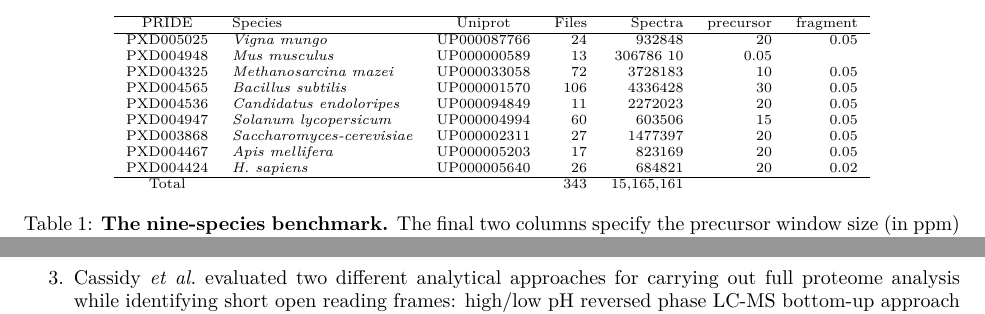
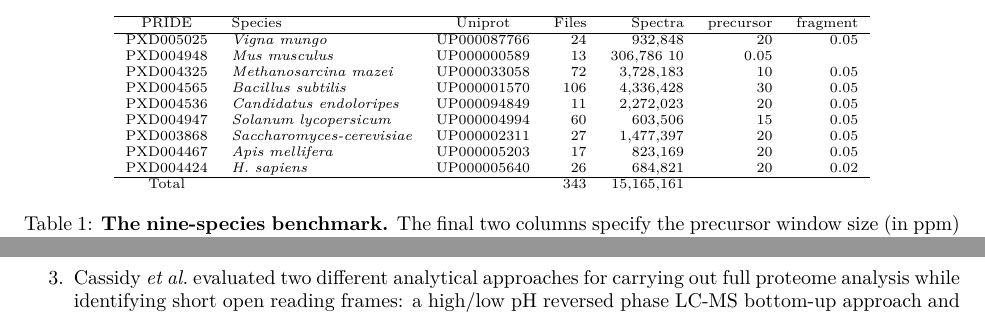
Before and after one commit to Noble-Lab/multi-species-benchmark, a LaTeX paper (doc/nine-species/nine-species.tex): two parts of page 2 of 4 before the commit and two parts of page 2 of 5 after it, joined at a grey line, cut so that both start at the same text. Compiled offline with XeLaTeX.

Commit message:
Edits to paper

```diff
--- a/doc/nine-species/nine-species.tex
+++ b/doc/nine-species/nine-species.tex
@@ -6,7 +6,7 @@
 \usepackage{url} % Allow URLs.
 \usepackage[sort&compress]{natbib} % Better bibliography formatting.
 
-\newcommand{\fixme}[1]{{\color{red}{\bf FIXME: #1}\color{black}}}
+\newcommand{\fixme}[1]{{\color{red}{\bf #1}\color{black}}}
 
 \title{A multi-species benchmark for training and validating large scale mass spectrometry proteomics machine learning models}
 
@@ -81,15 +81,15 @@ In addition, we make available all of the intermediate files, for use in validat
 \hline
 PRIDE & Species & Uniprot & Files & Spectra & precursor & fragment \\
 \hline
-PXD005025 & \textit{Vigna mungo} & UP000087766 & 24 & 932848 & 20 & 0.05 \\
-PXD004948 & \textit{Mus musculus} & UP000000589 & 13 & 306786 10 & 0.05 \\
-PXD004325 & \textit{Methanosarcina mazei} & UP000033058  & 72 & 3728183 & 10 & 0.05 \\
-PXD004565 & \textit{Bacillus subtilis} & UP000001570 & 106 & 4336428 & 30 & 0.05 \\
-PXD004536 & \textit{Candidatus endoloripes} & UP000094849 & 11 & 2272023 & 20 & 0.05 \\
-PXD004947 & \textit{Solanum lycopersicum} & UP000004994 & 60 & 603506 & 15 & 0.05 \\
-PXD003868 & \textit{Saccharomyces-cerevisiae} & UP000002311 & 27 & 1477397 & 20 & 0.05 \\
-PXD004467 & \textit{Apis mellifera} & UP000005203 & 17 & 823169 & 20 & 0.05 \\
-PXD004424 & \textit{H. sapiens} & UP000005640 & 26 & 684821 & 20 & 0.02 \\
+PXD005025 & \textit{Vigna mungo} & UP000087766 & 24 & 932,848 & 20 & 0.05 \\
+PXD004948 & \textit{Mus musculus} & UP000000589 & 13 & 306,786 10 & 0.05 \\
+PXD004325 & \textit{Methanosarcina mazei} & UP000033058  & 72 & 3,728,183 & 10 & 0.05 \\
+PXD004565 & \textit{Bacillus subtilis} & UP000001570 & 106 & 4,336,428 & 30 & 0.05 \\
+PXD004536 & \textit{Candidatus endoloripes} & UP000094849 & 11 & 2,272,023 & 20 & 0.05 \\
+PXD004947 & \textit{Solanum lycopersicum} & UP000004994 & 60 & 603,506 & 15 & 0.05 \\
+PXD003868 & \textit{Saccharomyces-cerevisiae} & UP000002311 & 27 & 1,477,397 & 20 & 0.05 \\
+PXD004467 & \textit{Apis mellifera} & UP000005203 & 17 & 823,169 & 20 & 0.05 \\
+PXD004424 & \textit{H. sapiens} & UP000005640 & 26 & 684,821 & 20 & 0.02 \\
 \hline
 Total & & & 343 & 15,165,161 \\
 \end{tabular}
@@ -104,7 +104,7 @@ For our benchmark, we used the same nine studies originally identified by Tran {
 \begin{enumerate}
 \item Paiva \textit{et al.}\ investigated the protein expression response of the cowpea plant (\textit{Vigna unguiculata}) to infection by \textit{Cowpsea severe mosaic virus} (CSMV) by carrying out label-free proteomic analysis of cowpea leaves that were inoculated with CSMV compared to mock inoculation controls \cite{paiva2016label}.
 \item Nevo \textit{et al.}\ studied a rare autosomal recessive lysosomal storage disorder, cystinosis, by carrying out SILAC proteomic analysis of engineered mouse cell lines that harbor a known pathenogenic mutation of the causative gene, \textit{CTNS} \cite{nevo2017impact}.
-\item Cassidy \textit{et al.}\ evaluated two different analytical approaches for carrying out full proteome analysis while identifying short open reading frames: high/low pH reversed phase LC-MS bottom-up approach and a semi-top-down strategy involving separation of proteins a GelFree system followed by digestion and LC-MS analysis \cite{cassidy2016combination}. The experiments were carried out using the methane producing archaeon \textit{Methanosarcina mazei}.
+\item Cassidy \textit{et al.}\ evaluated two different analytical approaches for carrying out full proteome analysis while identifying short open reading frames: a high/low pH reversed phase LC-MS bottom-up approach and a semi-top-down strategy involving separation of proteins in a GelFree system followed by digestion and LC-MS analysis \cite{cassidy2016combination}. The experiments were carried out using the methane producing archaeon \textit{Methanosarcina mazei}.
 \item Reuss \textit{et al.}\ carried out proteomic analyses on a series of minimized strains of the model bacterium, \textit{Bacillus subtilis}, with genomes reduced by $\sim$36\% \cite{reuss2017large}.
 \item Petersen \textit{et al.}\ performed proteomic analysis of \textit{Candidatus endoloripes}, which are bacterial symbionts of the \textit{Lucinidae} family of marine bivalves \cite{petersen2016chemosynthetic}.
 \item Mata \textit{et al.}\ characterized the proteome of the tomato pericarp at its ripe red stage \cite{mata2017depth}.
```
Also changed, not shown: doc/nine-species/nine-species.tex (37 more changed lines).
